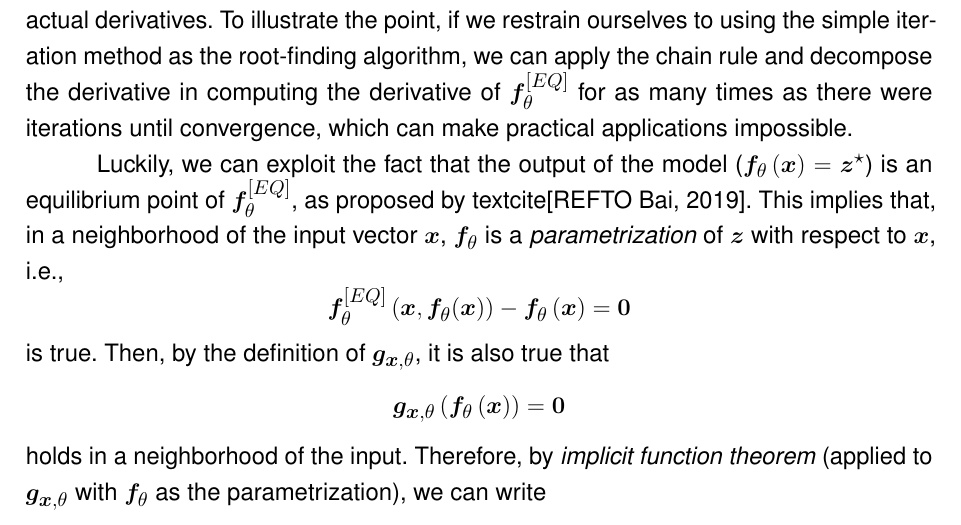
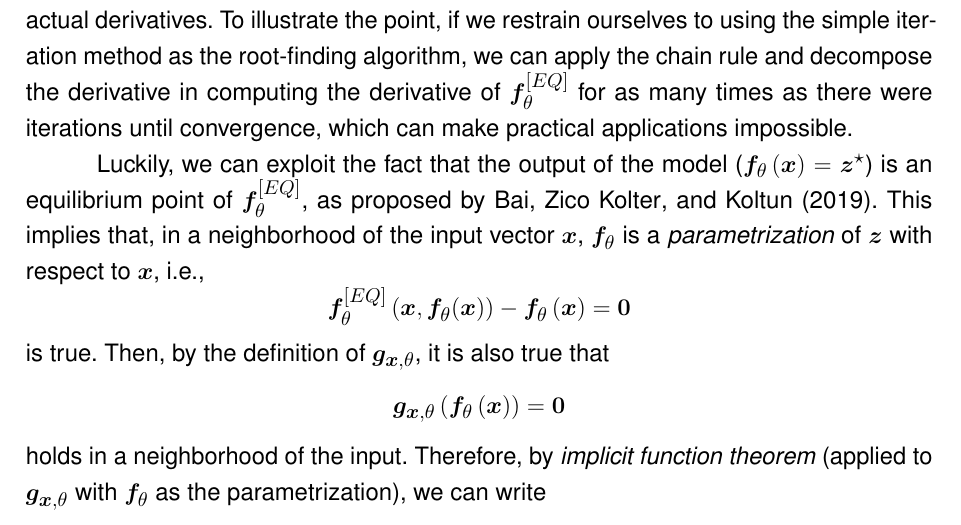
Before and after one commit to brunompacheco/bsc-thesis, a LaTeX thesis (main.tex, which reads chapters/5-chapter.tex): part of page 40 of 50, cut so that both start at the same text. Compiled offline with pdfLaTeX.

Commit message:
fix references

```diff
--- a/chapters/5-chapter.tex
+++ b/chapters/5-chapter.tex
@@ -99,7 +99,7 @@ Therefore, computing the derivatives of $\bm{f}_{\gls{param}}$ directly, require
 Yet, not only root-finding algorithms are not usually differentiable, but even those that are differentiable may have an enormous computational cost to compute the actual derivatives.
 To illustrate the point, if we restrain ourselves to using the simple iteration method as the root-finding algorithm, we can apply the chain rule and decompose the derivative in computing the derivative of $\bm{f}_{\gls{param}}^{[EQ]}$ for as many times as there were iterations until convergence, which can make practical applications impossible.
 
-Luckily, we can exploit the fact that the output of the model ($\bm{f}_{\gls{param}}\left( \bm{x} \right) = \bm{z}^{\star}$) is an equilibrium point of $\bm{f}_{\gls{param}}^{[EQ]}$, as proposed by textcite[REFTO Bai, 2019].
+Luckily, we can exploit the fact that the output of the model ($\bm{f}_{\gls{param}}\left( \bm{x} \right) = \bm{z}^{\star}$) is an equilibrium point of $\bm{f}_{\gls{param}}^{[EQ]}$, as proposed by \textcite{Bai2019}.
 This implies that, in a neighborhood of the input vector $\bm{x}$, $\bm{f}_{\gls{param}}$ is a \emph{parametrization} of $\bm{z}$ with respect to $\bm{x}$, i.e., \[
     \bm{f}_{\gls{param}}^{[EQ]}\left( \bm{x},\bm{f}_{\gls{param}}(\bm{x}) \right) -\bm{f}_{\gls{param}}\left( \bm{x} \right) = \bm{0}
 \] is true. Then, by the definition of $\bm{g}_{\bm{x},\gls{param}}$, it is also true that \[
```
